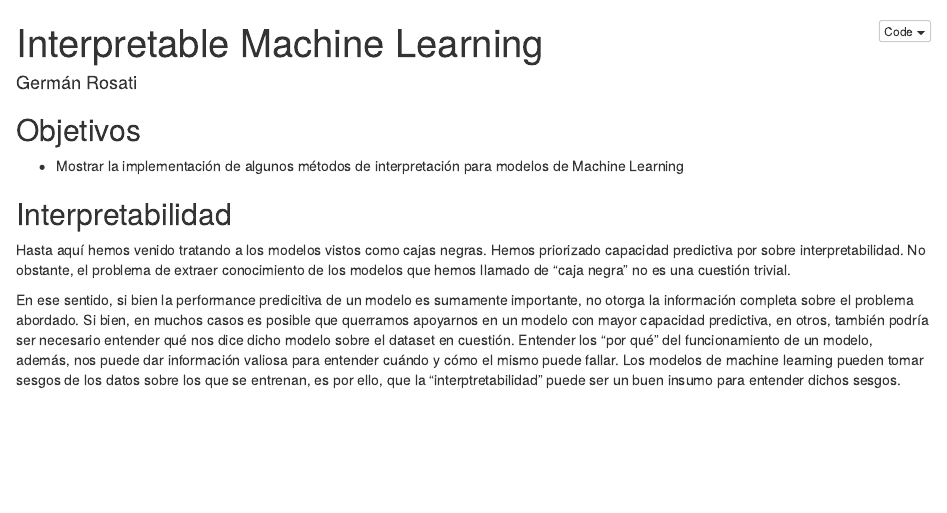
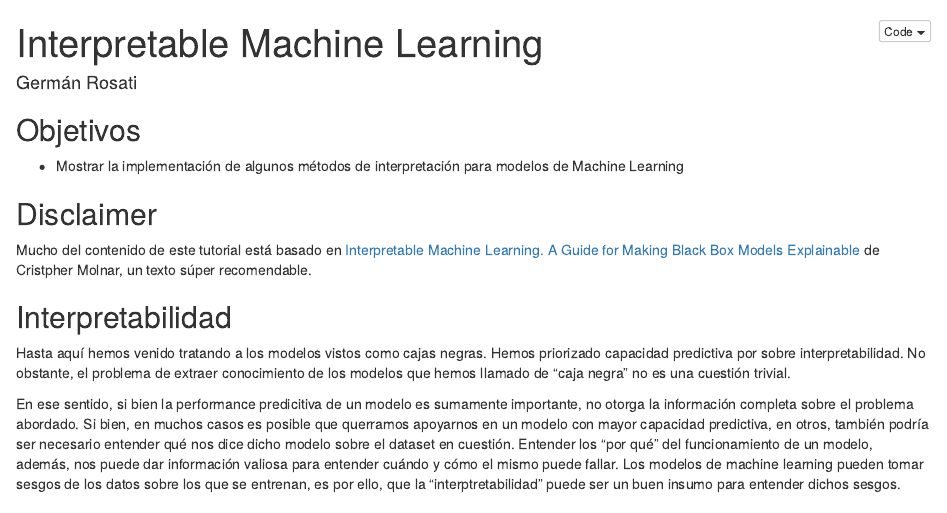
Before and after one commit to gefero/flacso_ml, an R Markdown document (clase_4/notebook/interpretable_ml_notebook.Rmd): the page in a window 1100 px wide, from its top. The pictures show the output file clase_4/notebook/interpretable_ml_notebook.nb.html that the author committed with the source, opened offline.

Commit message:
Add disclaimer

```diff
--- a/clase_4/notebook/interpretable_ml_notebook.Rmd
+++ b/clase_4/notebook/interpretable_ml_notebook.Rmd
@@ -7,6 +7,10 @@ output: html_notebook
 ## Objetivos
 
 - Mostrar la implementación de algunos métodos de interpretación para modelos de Machine Learning
+
+## Disclaimer
+
+Mucho del contenido de este tutorial está basado en [Interpretable Machine Learning. A Guide for Making Black Box Models Explainable](https://christophm.github.io/interpretable-ml-book/) de Cristpher Molnar, un texto súper recomendable.
 
 
 ## Interpretabilidad
```
Also changed, not shown: clase_4/notebook/interpretable_ml_notebook.nb.html.
